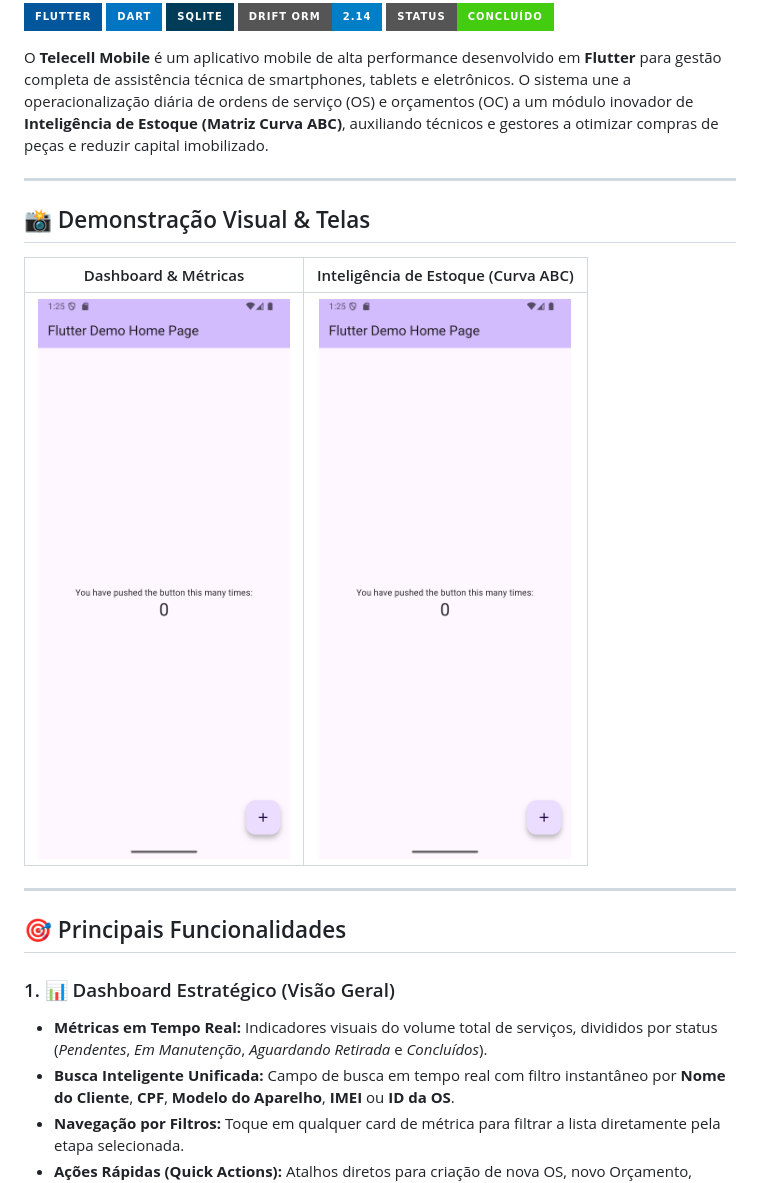
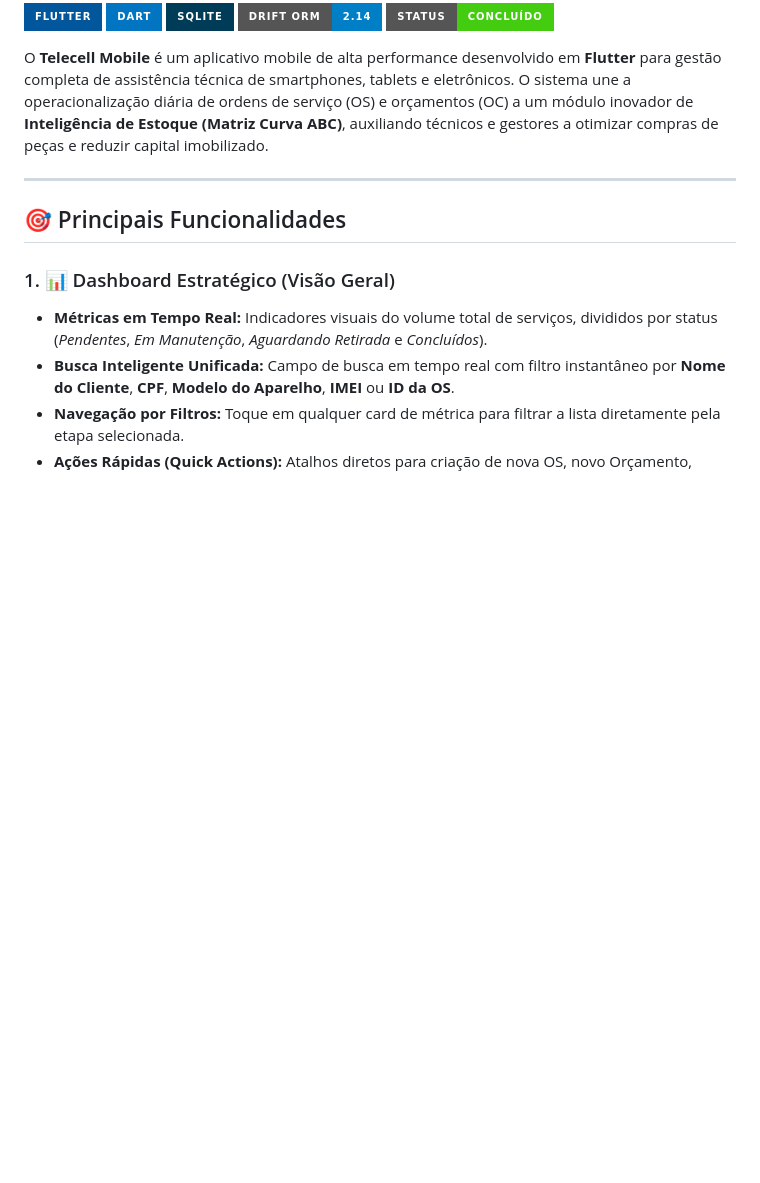
Before and after one commit to AnthyGuedes/Telecell-Mobile, a Markdown page: README.md, the part around the change. Rendered like a GitHub page; badges without logos; blank space fills up the shorter version.

Commit message:
Remove visual demonstration section from README
Removed visual demonstration section from README.

```diff
--- a/README.md
+++ b/README.md
@@ -7,14 +7,6 @@
 ![License](https://img.shields.io/badge/Status-Conclu%C3%ADdo-brightgreen?style=for-the-badge)
 
 O **Telecell Mobile** é um aplicativo mobile de alta performance desenvolvido em **Flutter** para gestão completa de assistência técnica de smartphones, tablets e eletrônicos. O sistema une a operacionalização diária de ordens de serviço (OS) e orçamentos (OC) a um módulo inovador de **Inteligência de Estoque (Matriz Curva ABC)**, auxiliando técnicos e gestores a otimizar compras de peças e reduzir capital imobilizado.
-
----
-
-## 📸 Demonstração Visual & Telas
-
-| Dashboard & Métricas | Inteligência de Estoque (Curva ABC) |
-| :---: | :---: |
-| ![Dashboard Telecell Mobile](flutter_01.png) | ![Estoque Telecell Mobile](flutter_02.png) |
 
 ---
 
```
